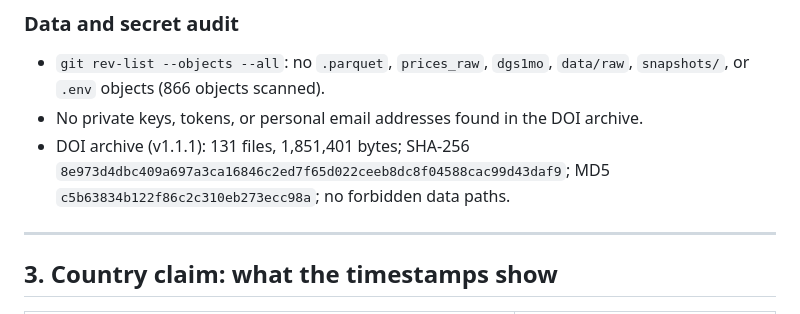
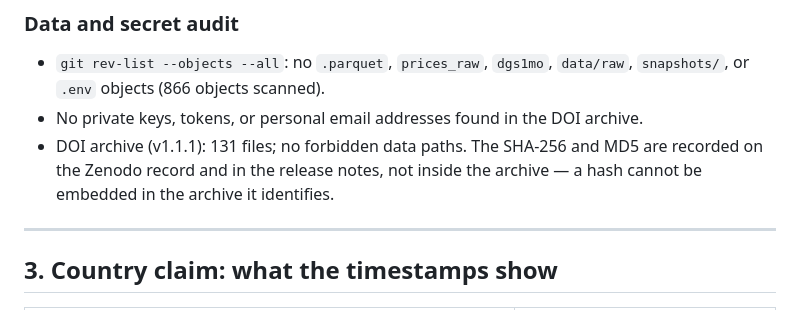
Before and after one commit to kira-ml/robustfolio, a Markdown page: notes/audit_2026-11-08.md, the part around the change. Drawn GitHub-style.

Commit message:
Avoid a self-referential archive hash in the audit note

```diff
--- a/notes/audit_2026-11-08.md
+++ b/notes/audit_2026-11-08.md
@@ -61,7 +61,7 @@ Observed:
 
 - `git rev-list --objects --all`: no `.parquet`, `prices_raw`, `dgs1mo`, `data/raw`, `snapshots/`, or `.env` objects (866 objects scanned).
 - No private keys, tokens, or personal email addresses found in the DOI archive.
-- DOI archive (v1.1.1): 131 files, 1,851,401 bytes; SHA-256 `8e973d4dbc409a697a3ca16846c2ed7f65d022ceeb8dc8f04588cac99d43daf9`; MD5 `c5b63834b122f86c2c310eb273ecc98a`; no forbidden data paths.
+- DOI archive (v1.1.1): 131 files; no forbidden data paths. The SHA-256 and MD5 are recorded on the Zenodo record and in the release notes, not inside the archive — a hash cannot be embedded in the archive it identifies.
 
 ---
 
```
